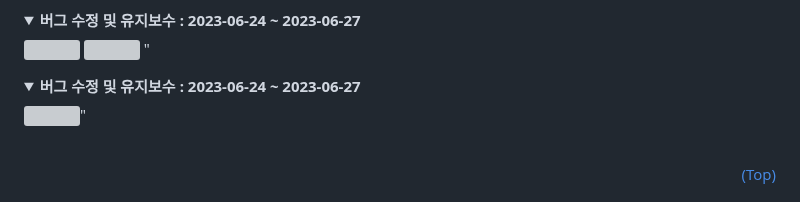
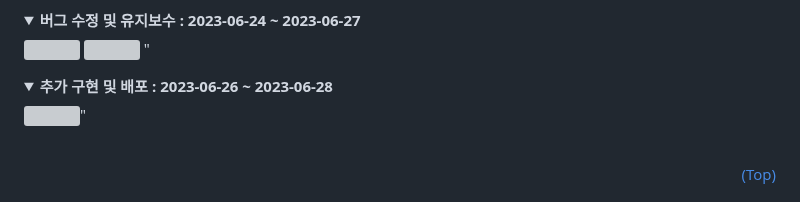
Before and after one commit to 24-gitTest/demo-repository, a Markdown page: README.md, the part around the change. GitHub-like rendering; folded sections open; grey boxes are pictures that could not be loaded.

```diff
--- a/README.md
+++ b/README.md
@@ -156,7 +156,7 @@ prettier: 2.8.8
   </div>
 </details>
 <details>
-  <summary><b>버그 수정 및 유지보수 : 2023-06-24 ~ 2023-06-27</b></summary>
+  <summary><b>추가 구현 및 배포 : 2023-06-26 ~ 2023-06-28</b></summary>
   <div markdown="1">
    <img src="https://github.com/24-gitTest/demo-repository/assets/87430624/6a7fad2a-263b-4b14-9d71-64e037120df0"/>"
   </div>
```
